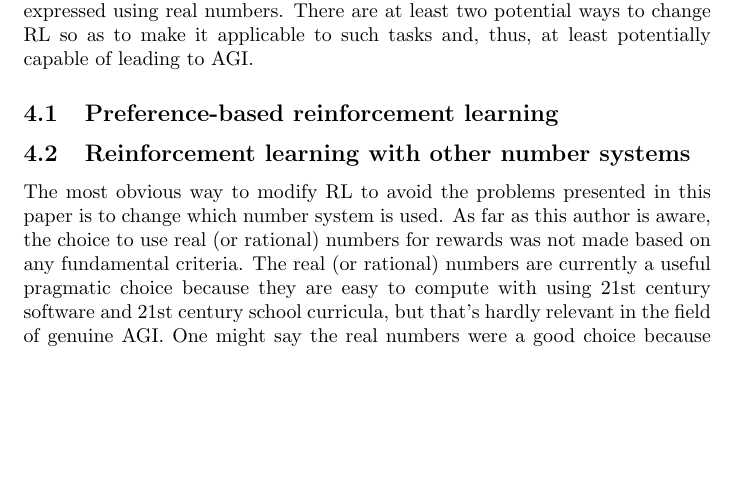
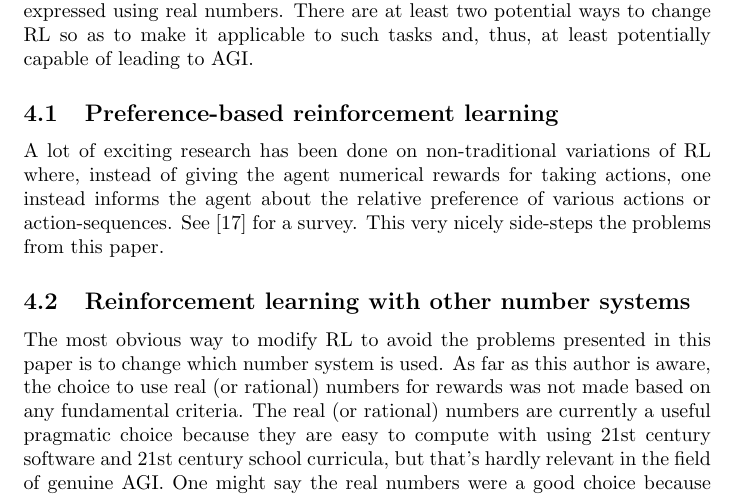
Before and after one commit to semitrivial/Archimedean, a LaTeX paper (arch.tex): part of page 7 of 9, cut so that both start at the same text, the shorter picture padded with empty space. Compiled offline with pdfLaTeX.

Commit message:
Initial draft on section about preference-based RL

```diff
--- a/arch.tex
+++ b/arch.tex
@@ -418,6 +418,28 @@ thus, at least potentially capable of leading to AGI.
 
 \subsection{Preference-based reinforcement learning}
 
+A lot of exciting research has been done on non-traditional variations
+of RL where, instead of giving the agent numerical rewards for taking actions,
+one instead informs the agent about the relative preference of various
+actions or action-sequences. See \cite{wirth2017survey} for a survey.
+This very nicely side-steps the problems from this paper.
+
+% A problem still does remain, as illustrated by the cancer example (ibid).
+% In traditional RL, although we would want to assign $-\infty$ reward to
+% actions which kill the patient, the traditional RL number system forbids
+% doing so (only real numbers may be rewards). Thus, one has to choose some
+% arbitrary large finite negative number as the reward for killing the patient.
+% This is egregious because, by the Archimedean property of the reals,
+% it is possible that a long sequence of minor harmful actions could end up
+% having a total negative reward even more negative than killing the patient.
+% Preference-based machine learning solves the problem by allowing us to
+% engineer preferences such that killing the patient will \emph{always} be
+% considered relatively worse than any non-lethal action-sequence.
+% But there remains the problem that this still does not convey the full
+% gravity of the situation to the agent: at any particular time, the agent
+% will know that patient-killing is worse than any non-lethal action-sequence
+% observed so far,
+
 \subsection{Reinforcement learning with other number systems}
 
 The most obvious way to modify RL to avoid the problems presented in this
```
